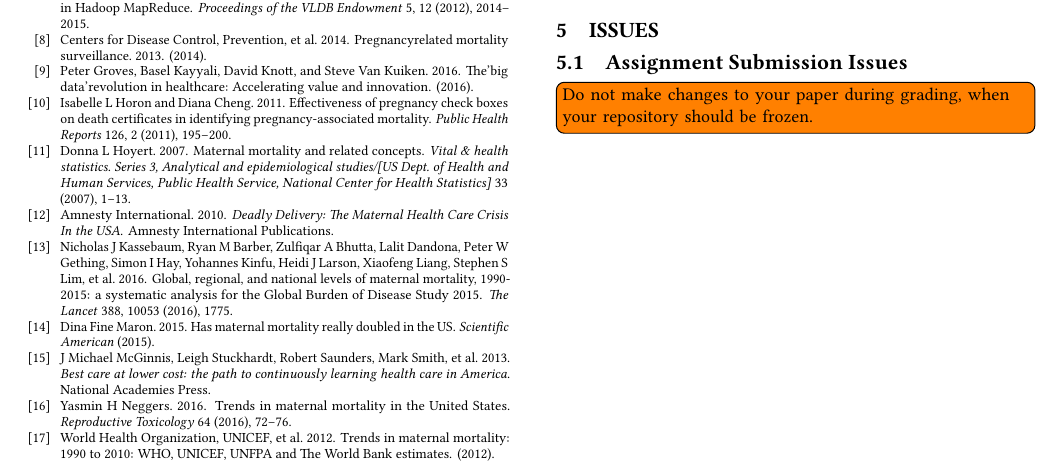
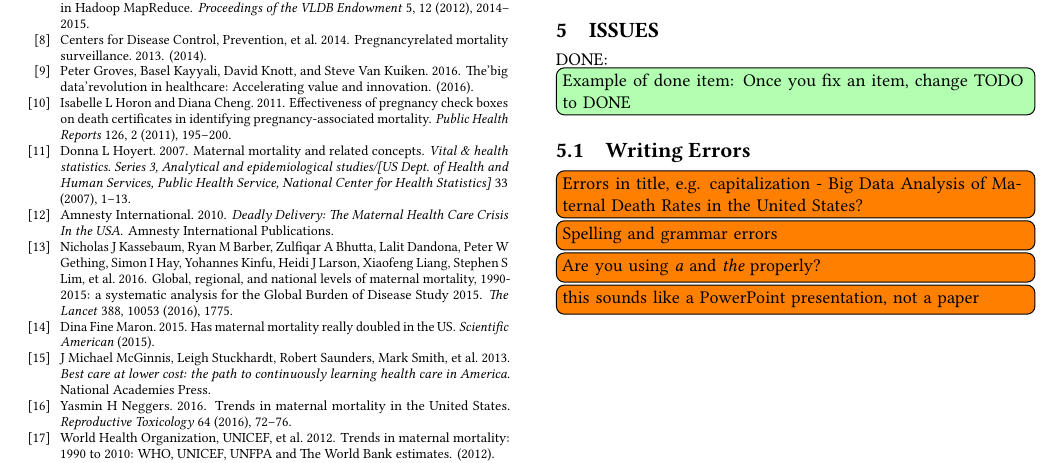
Before and after one commit to bigdata-i523/hid320, a LaTeX paper (paper1/review.tex, which reads paper1/issues.tex): part of page 3 of 7, cut so that both start at the same text. Compiled offline with pdfLaTeX.

Commit message:
paper 1 reviewed by Juliette Zerick

```diff
--- a/paper1/issues.tex
+++ b/paper1/issues.tex
@@ -1,6 +1,10 @@
 \section{Issues}
 
+\DONE{Example of done item: Once you fix an item, change TODO to DONE}
 
+\subsection{Writing Errors}
 
-\subsection{Assignment Submission Issues}
-    \TODO{Do not make changes to your paper during grading, when your repository should be frozen.}
+    \TODO{Errors in title, e.g. capitalization - Big Data Analysis of Maternal Death Rates in the United States?}
+    \TODO{Spelling and grammar errors}
+    \TODO{Are you using {\em a} and {\em the} properly?}
+    \TODO{this sounds like a PowerPoint presentation, not a paper}
```
Also changed, not shown: paper1/Makefile, paper1/review.pdf.
